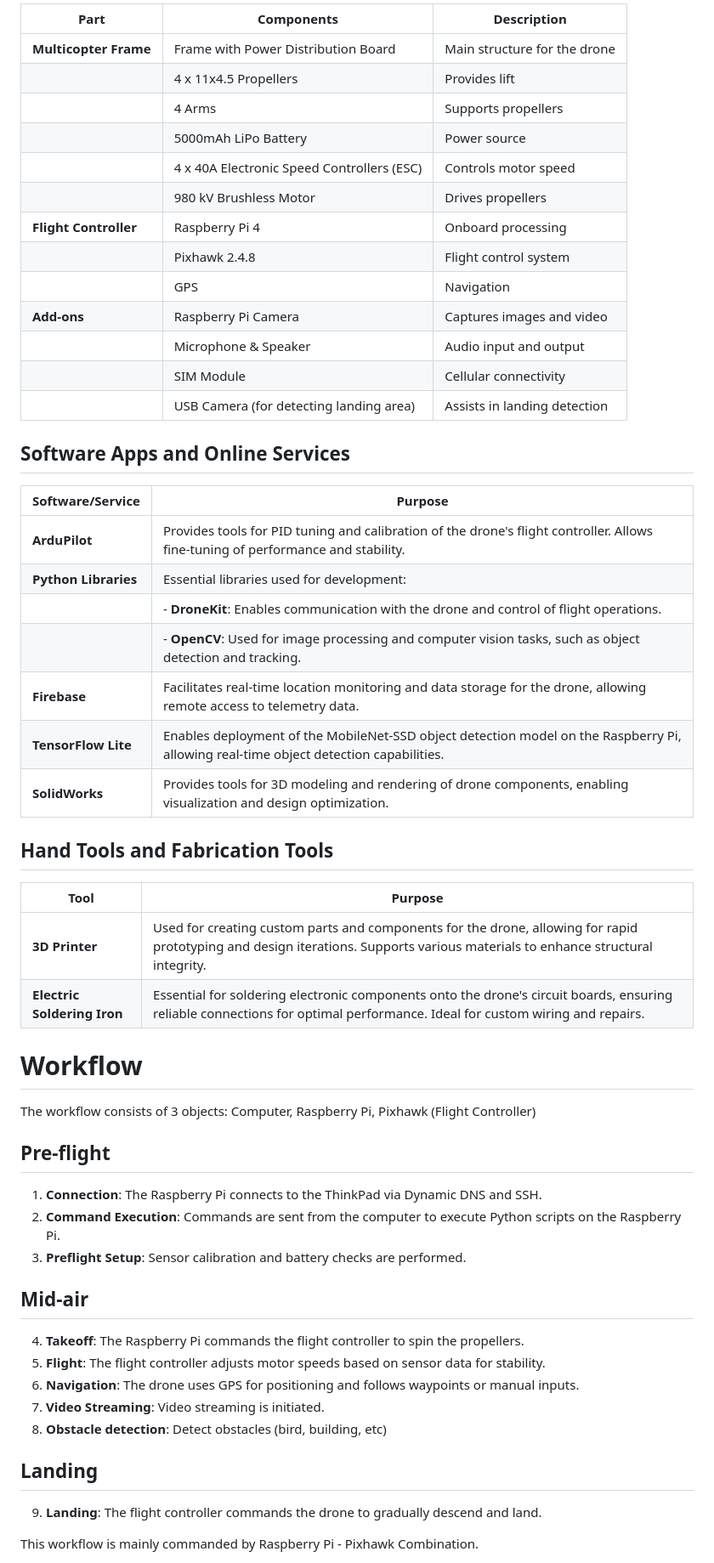
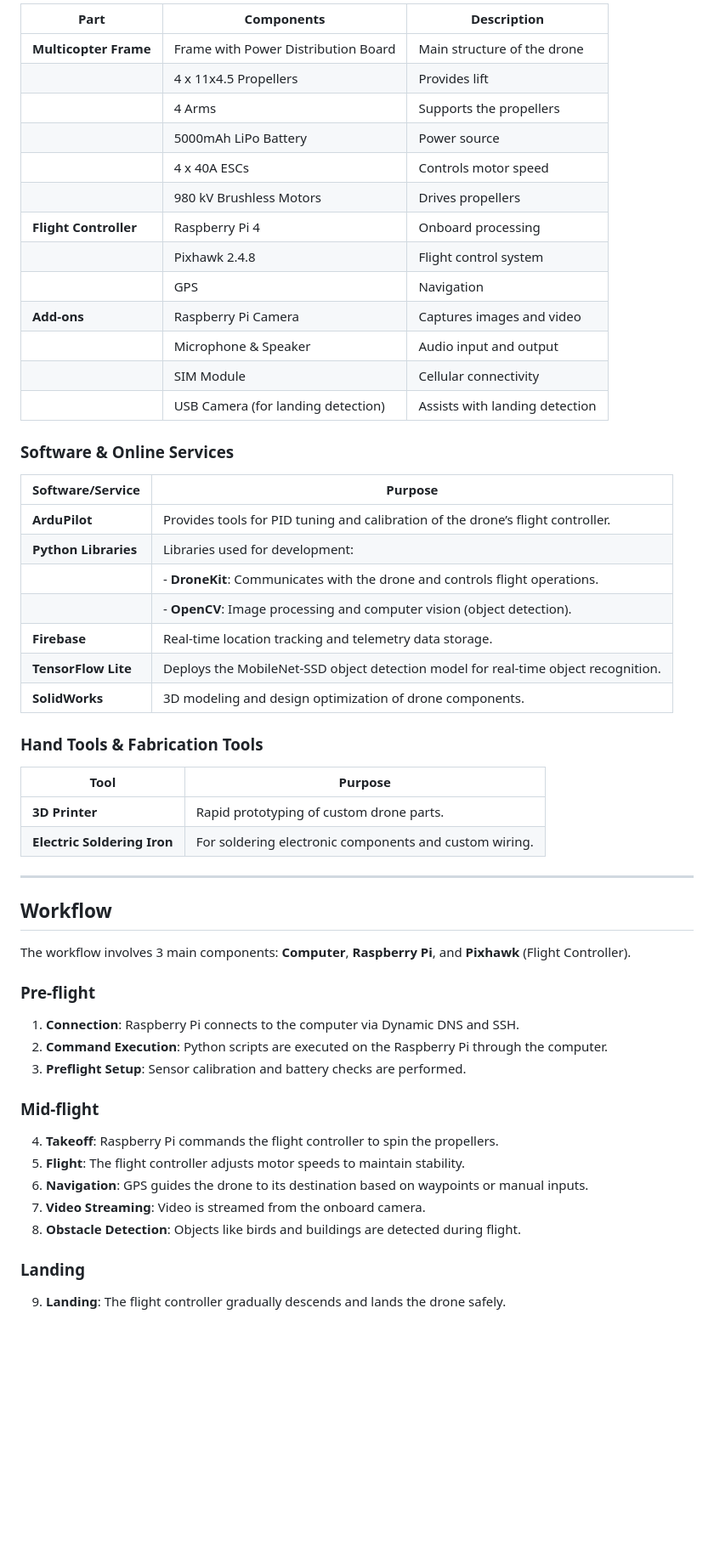
Before and after one commit to minhquyminhquy/MediCopter-Drone, a Markdown page: README.md, the part around one of its changes. Shown at 85% size. Drawn GitHub-style; blank space fills up the shorter version.

Commit message:
Update README.md
let AI refactor the README.md

```diff
--- a/README.md
+++ b/README.md
@@ -27,54 +30,58 @@ That is why we developed MediCopter, a solution that can significantly speed up
 
-| Part                   | Components                                 | Description                         |
-|------------------------|--------------------------------------------|-------------------------------------|
-| **Multicopter Frame**  | Frame with Power Distribution Board        | Main structure for the drone       |
-|                        | 4 x 11x4.5 Propellers                       | Provides lift                       |
-|                        | 4 Arms                                     | Supports propellers                 |
-|                        | 5000mAh LiPo Battery                         | Power source                       |
-|                        | 4 x 40A Electronic Speed Controllers (ESC) | Controls motor speed                |
-|                        | 980 kV Brushless Motor                      | Drives propellers                   |
-| **Flight Controller**  | Raspberry Pi 4                              | Onboard processing                  |
-|                        | Pixhawk 2.4.8                              | Flight control system               |
-|                        | GPS                                         | Navigation                          |
-| **Add-ons**            | Raspberry Pi Camera                         | Captures images and video           |
-|                        | Microphone & Speaker                        | Audio input and output              |
-|                        | SIM Module                                  | Cellular connectivity                |
-|                        | USB Camera (for detecting landing area)    | Assists in landing detection        |
+| Part                    | Components                                     | Description                             |
+|-------------------------|------------------------------------------------|-----------------------------------------|
+| **Multicopter Frame**    | Frame with Power Distribution Board            | Main structure of the drone             |
+|                         | 4 x 11x4.5 Propellers                         | Provides lift                           |
+|                         | 4 Arms                                        | Supports the propellers                 |
+|                         | 5000mAh LiPo Battery                          | Power source                            |
+|                         | 4 x 40A ESCs                                   | Controls motor speed                    |
+|                         | 980 kV Brushless Motors                       | Drives propellers                       |
+| **Flight Controller**    | Raspberry Pi 4                                | Onboard processing                      |
+|                         | Pixhawk 2.4.8                                 | Flight control system                   |
+|                         | GPS                                            | Navigation                               |
+| **Add-ons**              | Raspberry Pi Camera                           | Captures images and video               |
+|                         | Microphone & Speaker                          | Audio input and output                  |
+|                         | SIM Module                                    | Cellular connectivity                   |
+|                         | USB Camera (for landing detection)            | Assists with landing detection          |
 
-## Software Apps and Online Services
+### Software & Online Services
 
 | Software/Service         | Purpose                                           |
 |--------------------------|---------------------------------------------------|
-| **ArduPilot**            | Provides tools for PID tuning and calibration of the drone's flight controller. Allows fine-tuning of performance and stability. |
-| **Python Libraries**     | Essential libraries used for development:   |
-|                          | - **DroneKit**: Enables communication with the drone and control of flight operations.  |
-|                          | - **OpenCV**: Used for image processing and computer vision tasks, such as object detection and tracking. |
-| **Firebase**             | Facilitates real-time location monitoring and data storage for the drone, allowing remote access to telemetry data. |
-| **TensorFlow Lite**      | Enables deployment of the MobileNet-SSD object detection model on the Raspberry Pi, allowing real-time object detection capabilities. |
-| **SolidWorks**           | Provides tools for 3D modeling and rendering of drone components, enabling visualization and design optimization. |
+| **ArduPilot**            | Provides tools for PID tuning and calibration of the drone’s flight controller. |
+| **Python Libraries**     | Libraries used for development:                   |
+|                         | - **DroneKit**: Communicates with the drone and controls flight operations. |
+|                         | - **OpenCV**: Image processing and computer vision (object detection). |
+| **Firebase**             | Real-time location tracking and telemetry data storage. |
+| **TensorFlow Lite**      | Deploys the MobileNet-SSD object detection model for real-time object recognition. |
+| **SolidWorks**           | 3D modeling and design optimization of drone components. |
 
-
-## Hand Tools and Fabrication Tools
+### Hand Tools & Fabrication Tools
 
 | Tool                     | Purpose                                           |
 |--------------------------|---------------------------------------------------|
-| **3D Printer**           | Used for creating custom parts and components for the drone, allowing for rapid prototyping and design iterations. Supports various materials to enhance structural integrity. |
-| **Electric Soldering Iron** | Essential for soldering electronic components onto the drone's circuit boards, ensuring reliable connections for optimal performance. Ideal for custom wiring and repairs. |
+| **3D Printer**           | Rapid prototyping of custom drone parts. |
+| **Electric Soldering Iron** | For soldering electronic components and custom wiring. |
 
-# Workflow
-The workflow consists of 3 objects: Computer, Raspberry Pi, Pixhawk (Flight Controller)
-## Pre-flight
-1. **Connection**: The Raspberry Pi connects to the ThinkPad via Dynamic DNS and SSH.
-2. **Command Execution**: Commands are sent from the computer to execute Python scripts on the Raspberry Pi.
+---
+
+## Workflow
+
+The workflow involves 3 main components: **Computer**, **Raspberry Pi**, and **Pixhawk** (Flight Controller).
+
+### Pre-flight
+1. **Connection**: Raspberry Pi connects to the computer via Dynamic DNS and SSH.
+2. **Command Execution**: Python scripts are executed on the Raspberry Pi through the computer.
 3. **Preflight Setup**: Sensor calibration and battery checks are performed.
-## Mid-air
-4. **Takeoff**: The Raspberry Pi commands the flight controller to spin the propellers.
-5. **Flight**: The flight controller adjusts motor speeds based on sensor data for stability.
-6. **Navigation**: The drone uses GPS for positioning and follows waypoints or manual inputs.
-7. **Video Streaming**: Video streaming is initiated.
-8. **Obstacle detection**: Detect obstacles (bird, building, etc)
-## Landing
-9. **Landing**: The flight controller commands the drone to gradually descend and land.
 
-This workflow is mainly commanded by Raspberry Pi - Pixhawk Combination.
+### Mid-flight
+4. **Takeoff**: Raspberry Pi commands the flight controller to spin the propellers.
+5. **Flight**: The flight controller adjusts motor speeds to maintain stability.
+6. **Navigation**: GPS guides the drone to its destination based on waypoints or manual inputs.
+7. **Video Streaming**: Video is streamed from the onboard camera.
+8. **Obstacle Detection**: Objects like birds and buildings are detected during flight.
+
+### Landing
+9. **Landing**: The flight controller gradually descends and lands the drone safely.
+
 <div align="center">
```
Also changed, not shown: other parts of README.md (+119 -115 lines).
